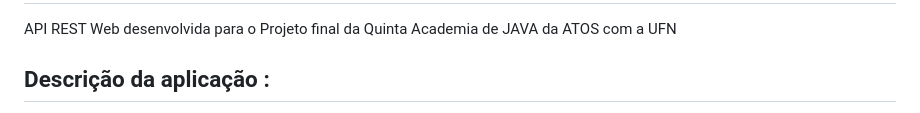
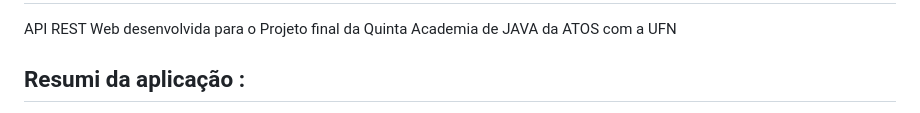
Before and after one commit to Ghabriel99/TalentNET-ProjetoFinalAcademiaJAVA, a Markdown page: README.md, the part around one of its changes. Drawn GitHub-style.

```diff
--- a/README.md
+++ b/README.md
@@ -1,5 +1,5 @@
 # TalentNET-ProjetoFinalAcademiaJAVA
 API REST Web desenvolvida para o Projeto final da Quinta Academia de JAVA da ATOS com a UFN
 
-## Descrição da aplicação :
+## Resumi da aplicação :
 
```
Also changed, not shown: other parts of README.md (+6 -1 lines).
